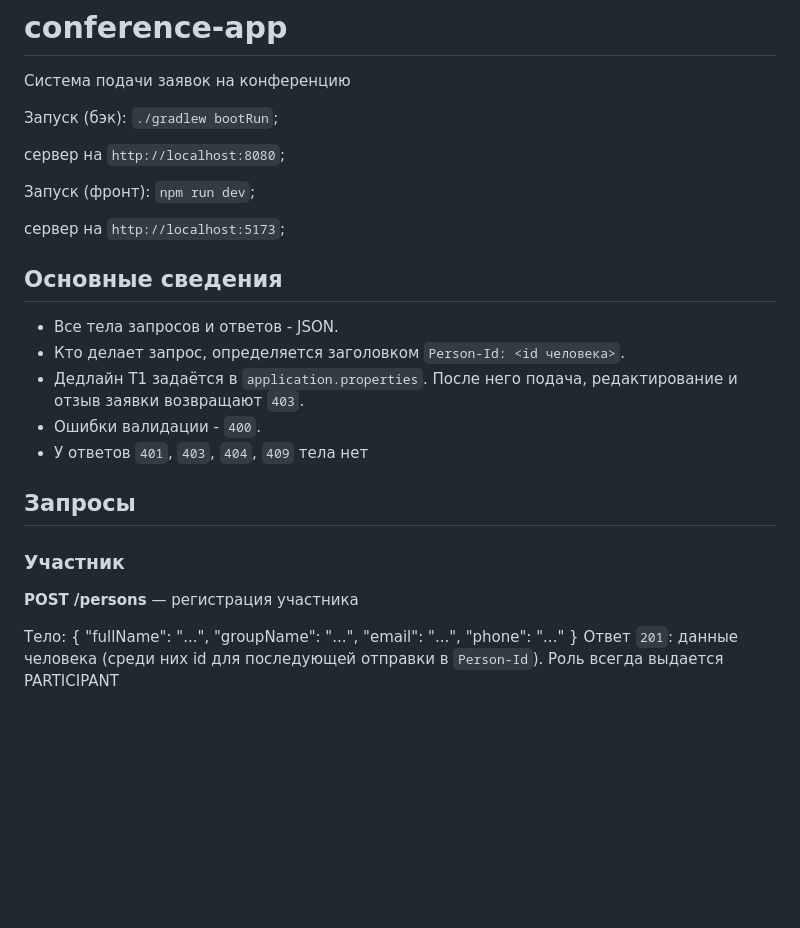
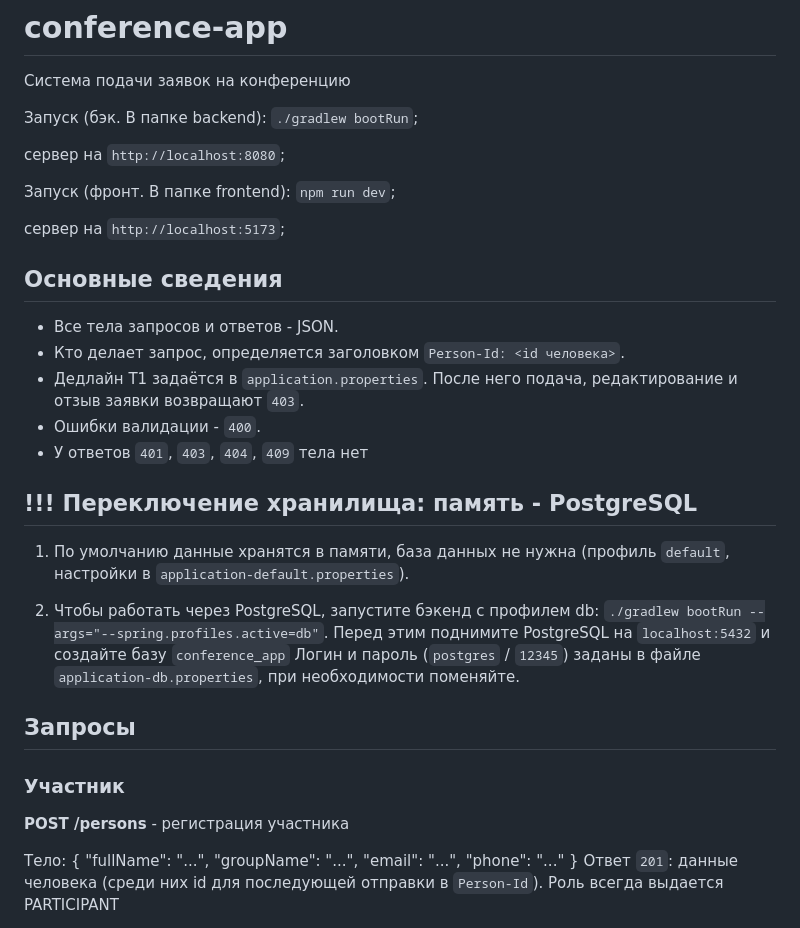
Before and after one commit to kgleb15/conference-app, a Markdown page: README.md, the part around one of its changes. Drawn GitHub-style; blank space fills up the shorter version.

Commit message:
chore: В readme добавлен раздел про переключение между способами хранения

```diff
--- a/README.md
+++ b/README.md
@@ -2,11 +2,11 @@
 
 Система подачи заявок на конференцию
 
-Запуск (бэк): `./gradlew bootRun`;
+Запуск (бэк. В папке backend): `./gradlew bootRun`;
 
 сервер на `http://localhost:8080`;
 
-Запуск (фронт): `npm run dev`;
+Запуск (фронт. В папке frontend): `npm run dev`;
 
 сервер на `http://localhost:5173`;
 
@@ -18,11 +18,18 @@
 - Ошибки валидации - `400`.
 - У ответов `401`, `403`, `404`, `409` тела нет
 
+## !!! Переключение хранилища: память - PostgreSQL
+
+1) По умолчанию данные хранятся в памяти, база данных не нужна (профиль `default`, настройки в `application-default.properties`).
+
+2) Чтобы работать через PostgreSQL, запустите бэкенд с профилем db: `./gradlew bootRun --args="--spring.profiles.active=db"`. Перед этим поднимите PostgreSQL на `localhost:5432` и создайте базу `conference_app`
+   Логин и пароль (`postgres` / `12345`) заданы в файле `application-db.properties`, при необходимости поменяйте.
+
 ## Запросы
 
 ### Участник
 
-**POST /persons** — регистрация участника
+**POST /persons** - регистрация участника
 
 Тело: { "fullName": "...", "groupName": "...", "email": "...", "phone": "..." }
 Ответ `201`: данные человека (среди них id для последующей отправки в `Person-Id`).
```
Also changed, not shown: other parts of README.md (+3 -3 lines).
